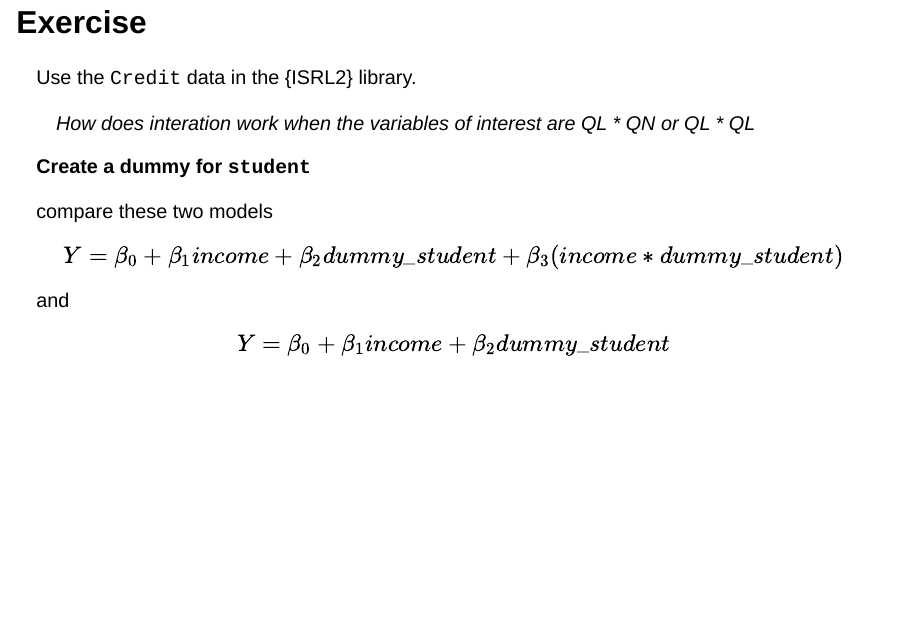
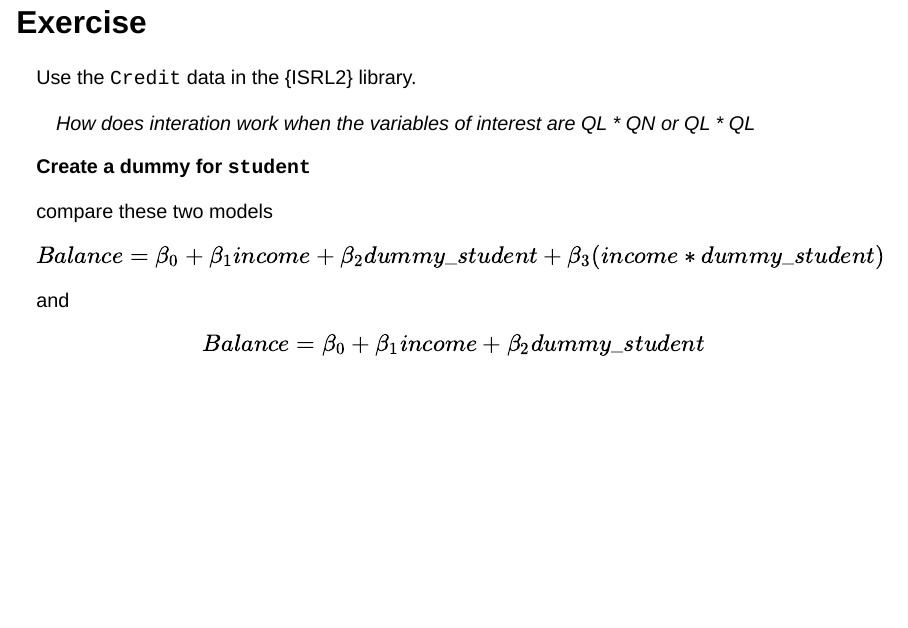
Before and after one commit to AyushBipinPatel/GIPE-UG-Advanced-Analytics-with-R, a Quarto document (lecture2.qmd): page 33 of 42. Rendered offline with R 4.5, knitr and Pandoc in place of Quarto, with nearby package versions; drawn as Slidy slides in place of the format the file asks for; some code elsewhere in the file could not run offline.

Commit message:
typo in formula

```diff
--- a/lecture2.qmd
+++ b/lecture2.qmd
@@ -460,9 +460,9 @@ Use the `Credit` data in the {ISRL2} library.
 
 compare these two models
 
-$$Y = \beta_0 + \beta_1income + \beta_2dummy\_student +  \beta_3(income*dummy\_student)$$
+$$Balance = \beta_0 + \beta_1income + \beta_2dummy\_student +  \beta_3(income*dummy\_student)$$
 and
-$$Y = \beta_0 + \beta_1income + \beta_2dummy\_student$$
+$$Balance = \beta_0 + \beta_1income + \beta_2dummy\_student$$
 
 ## Polynomial Regression
 
```
Also changed, not shown: lecture2.qmd (4 more changed lines).
